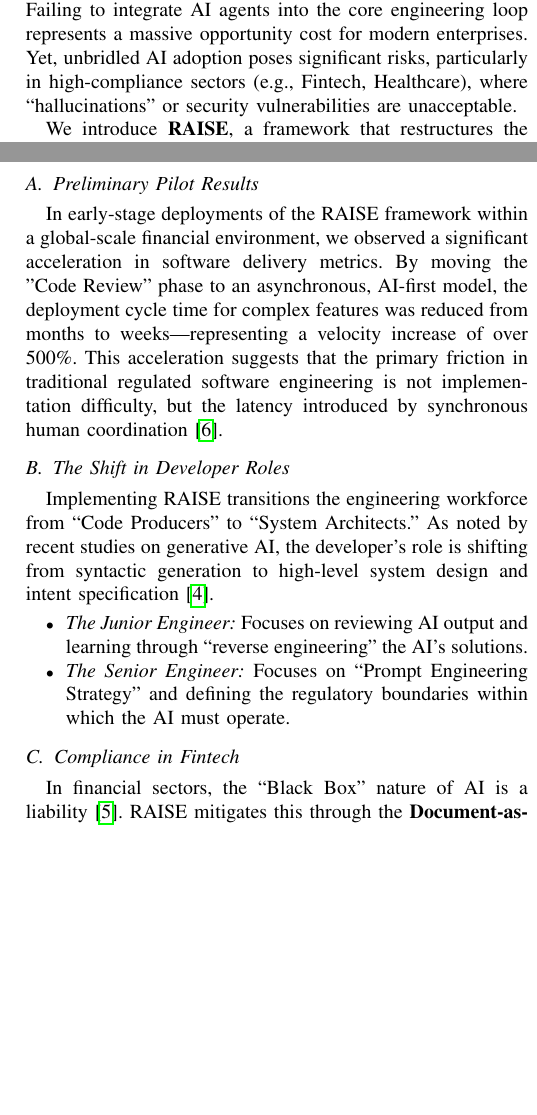
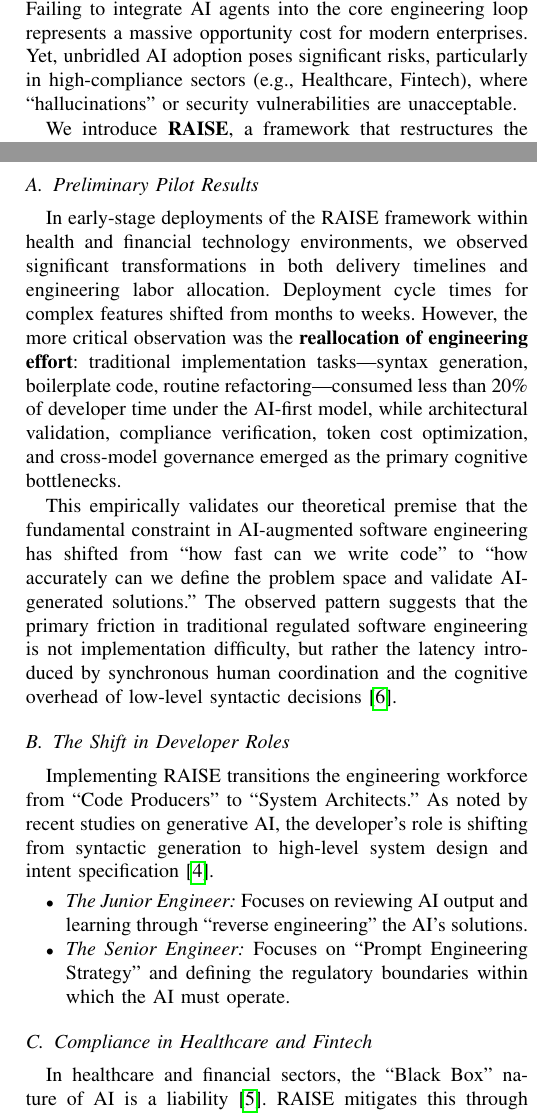
Before and after one commit to GabrielAmazonas/raise, a LaTeX paper (tex/conference_101719.tex): two parts of the columns of pages 1 and 3 of 3, joined at a grey line, cut so that both start at the same text, the shorter picture padded with empty space. Compiled offline with pdfLaTeX.

Commit message:
Updates tex file

```diff
--- a/tex/conference_101719.tex
+++ b/tex/conference_101719.tex
@@ -35,7 +35,7 @@ Software Engineering, Artificial Intelligence, Large Language Models, Compliance
 \section{Introduction}
 The software engineering discipline is currently undergoing a paradigm shift comparable to the transition from Waterfall to Agile. For the past two decades, methodologies like Scrum and Extreme Programming (XP) have optimized for \textit{human velocity}---reducing the time it takes for a human to write, test, and deploy code. However, the emergence of Large Language Models (LLMs) effectively drives the cost of producing functional code toward zero.
 
-In this new era, the bottleneck is no longer ``how fast can we write code,'' but ``how accurately can we define the problem.'' Failing to integrate AI agents into the core engineering loop represents a massive opportunity cost for modern enterprises. Yet, unbridled AI adoption poses significant risks, particularly in high-compliance sectors (e.g., Fintech, Healthcare), where ``hallucinations'' or security vulnerabilities are unacceptable.
+In this new era, the bottleneck is no longer ``how fast can we write code,'' but ``how accurately can we define the problem.'' Failing to integrate AI agents into the core engineering loop represents a massive opportunity cost for modern enterprises. Yet, unbridled AI adoption poses significant risks, particularly in high-compliance sectors (e.g., Healthcare, Fintech), where ``hallucinations'' or security vulnerabilities are unacceptable.
 
 We introduce \textbf{RAISE}, a framework that restructures the software development lifecycle (SDLC) around two core principles:
 \begin{enumerate}
@@ -137,7 +137,9 @@ The framework introduces \textbf{Token Cost Analysis} as a standard engineering
 \section{Discussion and Impact}
 
 \subsection{Preliminary Pilot Results}
-In early-stage deployments of the RAISE framework within a global-scale financial environment, we observed a significant acceleration in software delivery metrics. By moving the "Code Review" phase to an asynchronous, AI-first model, the deployment cycle time for complex features was reduced from months to weeks---representing a velocity increase of over 500\%. This acceleration suggests that the primary friction in traditional regulated software engineering is not implementation difficulty, but the latency introduced by synchronous human coordination \cite{b6}.
+In early-stage deployments of the RAISE framework within health and financial technology environments, we observed significant transformations in both delivery timelines and engineering labor allocation. Deployment cycle times for complex features shifted from months to weeks. However, the more critical observation was the \textbf{reallocation of engineering effort}: traditional implementation tasks---syntax generation, boilerplate code, routine refactoring---consumed less than 20\% of developer time under the AI-first model, while architectural validation, compliance verification, token cost optimization, and cross-model governance emerged as the primary cognitive bottlenecks.
+
+This empirically validates our theoretical premise that the fundamental constraint in AI-augmented software engineering has shifted from ``how fast can we write code'' to ``how accurately can we define the problem space and validate AI-generated solutions.'' The observed pattern suggests that the primary friction in traditional regulated software engineering is not implementation difficulty, but rather the latency introduced by synchronous human coordination and the cognitive overhead of low-level syntactic decisions \cite{b6}.
 
 \subsection{The Shift in Developer Roles}
 Implementing RAISE transitions the engineering workforce from ``Code Producers'' to ``System Architects.'' As noted by recent studies on generative AI, the developer's role is shifting from syntactic generation to high-level system design and intent specification \cite{b4}.
@@ -146,8 +148,8 @@ Implementing RAISE transitions the engineering workforce from ``Code Producers''
     \item \textit{The Senior Engineer:} Focuses on ``Prompt Engineering Strategy'' and defining the regulatory boundaries within which the AI must operate.
 \end{itemize}
 
-\subsection{Compliance in Fintech}
-In financial sectors, the ``Black Box'' nature of AI is a liability \cite{b5}. RAISE mitigates this through the \textbf{Document-as-Code} pillar. By forcing the AI to generate human-readable PRDs and ADRs (Architecture Decision Records) \textit{before} coding, the framework creates a paper trail that satisfies audit requirements, effectively treating the AI as a junior employee whose work is fully logged and reviewed.
+\subsection{Compliance in Healthcare and Fintech}
+In healthcare and financial sectors, the ``Black Box'' nature of AI is a liability \cite{b5}. RAISE mitigates this through the \textbf{Document-as-Code} pillar. By forcing the AI to generate human-readable PRDs and ADRs (Architecture Decision Records) \textit{before} coding, the framework creates a paper trail that satisfies audit requirements, effectively treating the AI as a junior employee whose work is fully logged and reviewed.
 
 \section{Conclusion}
 
```
Also changed, not shown: tex/conference_101719.tex (8 more changed lines).
